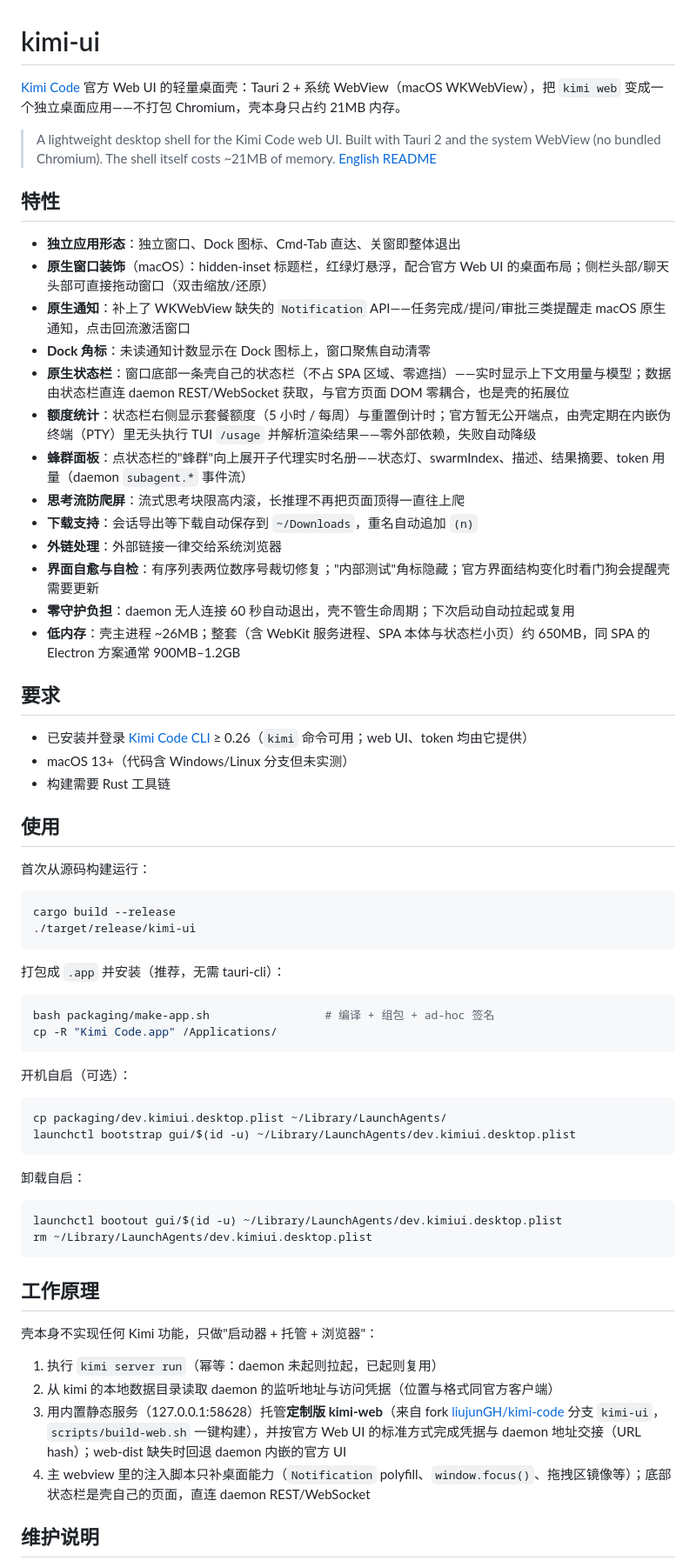
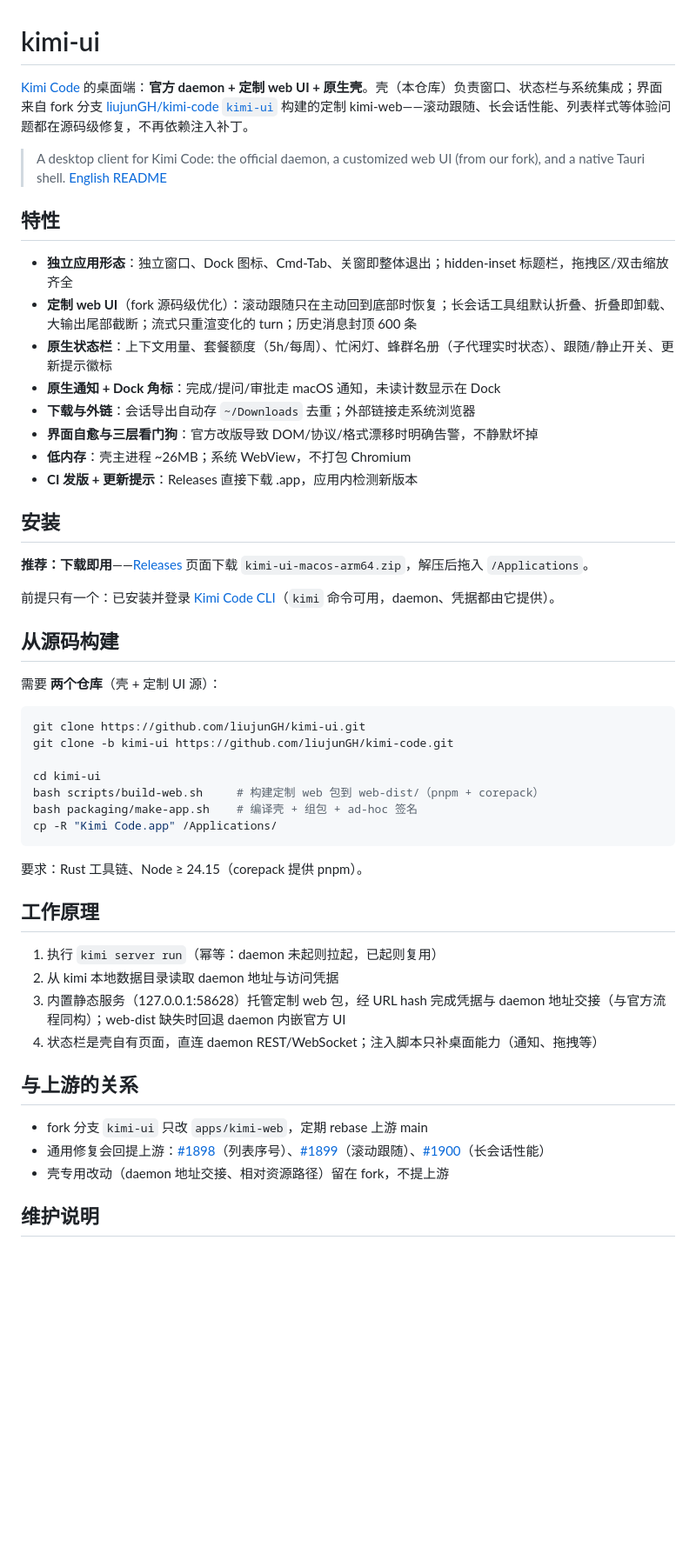
Before and after one commit to liujunGH/kimi-ui, a Markdown page: README.md, the part around one of its changes. Shown at 87% size. Rendered like a GitHub page; blank space fills up the shorter version.

````diff
--- a/README.md
+++ b/README.md
@@ -1,70 +1,54 @@
 # kimi-ui
 
-[Kimi Code](https://www.kimi.com/code/) 官方 Web UI 的轻量桌面壳：Tauri 2 + 系统 WebView（macOS WKWebView），把 `kimi web` 变成一个独立桌面应用——不打包 Chromium，壳本身只占约 21MB 内存。
+[Kimi Code](https://www.kimi.com/code/) 的桌面端：**官方 daemon + 定制 web UI + 原生壳**。壳（本仓库）负责窗口、状态栏与系统集成；界面来自 fork 分支 [liujunGH/kimi-code `kimi-ui`](https://github.com/liujunGH/kimi-code/tree/kimi-ui) 构建的定制 kimi-web——滚动跟随、长会话性能、列表样式等体验问题都在源码级修复，不再依赖注入补丁。
 
-> A lightweight desktop shell for the Kimi Code web UI. Built with Tauri 2 and the system WebView (no bundled Chromium). The shell itself costs ~21MB of memory.
-> [English README](README_EN.md)
+> A desktop client for Kimi Code: the official daemon, a customized web UI (from our fork), and a native Tauri shell. [English README](README_EN.md)
 
 ## 特性
 
-- **独立应用形态**：独立窗口、Dock 图标、Cmd-Tab 直达、关窗即整体退出
-- **原生窗口装饰**（macOS）：hidden-inset 标题栏，红绿灯悬浮，配合官方 Web UI 的桌面布局；侧栏头部/聊天头部可直接拖动窗口（双击缩放/还原）
-- **原生通知**：补上了 WKWebView 缺失的 `Notification` API——任务完成/提问/审批三类提醒走 macOS 原生通知，点击回流激活窗口
-- **Dock 角标**：未读通知计数显示在 Dock 图标上，窗口聚焦自动清零
-- **原生状态栏**：窗口底部一条壳自己的状态栏（不占 SPA 区域、零遮挡）——实时显示上下文用量与模型；数据由状态栏直连 daemon REST/WebSocket 获取，与官方页面 DOM 零耦合，也是壳的拓展位
-- **额度统计**：状态栏右侧显示套餐额度（5 小时 / 每周）与重置倒计时；官方暂无公开端点，由壳定期在内嵌伪终端（PTY）里无头执行 TUI `/usage` 并解析渲染结果——零外部依赖，失败自动降级
-- **蜂群面板**：点状态栏的"蜂群"向上展开子代理实时名册——状态灯、swarmIndex、描述、结果摘要、token 用量（daemon `subagent.*` 事件流）
-- **思考流防爬屏**：流式思考块限高内滚，长推理不再把页面顶得一直往上爬
-- **下载支持**：会话导出等下载自动保存到 `~/Downloads`，重名自动追加 `(n)`
-- **外链处理**：外部链接一律交给系统浏览器
-- **界面自愈与自检**：有序列表两位数序号裁切修复；"内部测试"角标隐藏；官方界面结构变化时看门狗会提醒壳需要更新
-- **零守护负担**：daemon 无人连接 60 秒自动退出，壳不管生命周期；下次启动自动拉起或复用
-- **低内存**：壳主进程 ~26MB；整套（含 WebKit 服务进程、SPA 本体与状态栏小页）约 650MB，同 SPA 的 Electron 方案通常 900MB–1.2GB
+- **独立应用形态**：独立窗口、Dock 图标、Cmd-Tab、关窗即整体退出；hidden-inset 标题栏，拖拽区/双击缩放齐全
+- **定制 web UI**（fork 源码级优化）：滚动跟随只在主动回到底部时恢复；长会话工具组默认折叠、折叠即卸载、大输出尾部截断；流式只重渲变化的 turn；历史消息封顶 600 条
+- **原生状态栏**：上下文用量、套餐额度（5h/每周）、忙闲灯、蜂群名册（子代理实时状态）、跟随/静止开关、更新提示徽标
+- **原生通知 + Dock 角标**：完成/提问/审批走 macOS 通知，未读计数显示在 Dock
+- **下载与外链**：会话导出自动存 `~/Downloads` 去重；外部链接走系统浏览器
+- **界面自愈与三层看门狗**：官方改版导致 DOM/协议/格式漂移时明确告警，不静默坏掉
+- **低内存**：壳主进程 ~26MB；系统 WebView，不打包 Chromium
+- **CI 发版 + 更新提示**：Releases 直接下载 .app，应用内检测新版本
 
-## 要求
+## 安装
 
-- 已安装并登录 [Kimi Code CLI](https://www.kimi.com/code/docs/en/) ≥ 0.26（`kimi` 命令可用；web UI、token 均由它提供）
-- macOS 13+（代码含 Windows/Linux 分支但未实测）
-- 构建需要 Rust 工具链
+**推荐：下载即用**——[Releases](https://github.com/liujunGH/kimi-ui/releases) 页面下载 `kimi-ui-macos-arm64.zip`，解压后拖入 `/Applications`。
 
-## 使用
+前提只有一个：已安装并登录 [Kimi Code CLI](https://www.kimi.com/code/docs/en/)（`kimi` 命令可用，daemon、凭据都由它提供）。
 
-首次从源码构建运行：
+## 从源码构建
+
+需要 **两个仓库**（壳 + 定制 UI 源）：
 
 ```bash
-cargo build --release
-./target/release/kimi-ui
-```
+git clone https://github.com/liujunGH/kimi-ui.git
+git clone -b kimi-ui https://github.com/liujunGH/kimi-code.git
 
-打包成 `.app` 并安装（推荐，无需 tauri-cli）：
-
-```bash
-bash packaging/make-app.sh                 # 编译 + 组包 + ad-hoc 签名
+cd kimi-ui
+bash scripts/build-web.sh     # 构建定制 web 包到 web-dist/（pnpm + corepack）
+bash packaging/make-app.sh    # 编译壳 + 组包 + ad-hoc 签名
 cp -R "Kimi Code.app" /Applications/
 ```
 
-开机自启（可选）：
-
-```bash
-cp packaging/dev.kimiui.desktop.plist ~/Library/LaunchAgents/
-launchctl bootstrap gui/$(id -u) ~/Library/LaunchAgents/dev.kimiui.desktop.plist
-```
-
-卸载自启：
-
-```bash
-launchctl bootout gui/$(id -u) ~/Library/LaunchAgents/dev.kimiui.desktop.plist
-rm ~/Library/LaunchAgents/dev.kimiui.desktop.plist
-```
+要求：Rust 工具链、Node ≥ 24.15（corepack 提供 pnpm）。
 
 ## 工作原理
 
-壳本身不实现任何 Kimi 功能，只做"启动器 + 托管 + 浏览器"：
+1. 执行 `kimi server run`（幂等：daemon 未起则拉起，已起则复用）
+2. 从 kimi 本地数据目录读取 daemon 地址与访问凭据
+3. 内置静态服务（127.0.0.1:58628）托管定制 web 包，经 URL hash 完成凭据与 daemon 地址交接（与官方流程同构）；web-dist 缺失时回退 daemon 内嵌官方 UI
+4. 状态栏是壳自有页面，直连 daemon REST/WebSocket；注入脚本只补桌面能力（通知、拖拽等）
 
-1. 执行 `kimi server run`（幂等：daemon 未起则拉起，已起则复用）
-2. 从 kimi 的本地数据目录读取 daemon 的监听地址与访问凭据（位置与格式同官方客户端）
-3. 用内置静态服务（127.0.0.1:58628）托管**定制版 kimi-web**（来自 fork [liujunGH/kimi-code](https://github.com/liujunGH/kimi-code) 分支 `kimi-ui`，`scripts/build-web.sh` 一键构建），并按官方 Web UI 的标准方式完成凭据与 daemon 地址交接（URL hash）；web-dist 缺失时回退 daemon 内嵌的官方 UI
-4. 主 webview 里的注入脚本只补桌面能力（`Notification` polyfill、`window.focus()`、拖拽区镜像等）；底部状态栏是壳自己的页面，直连 daemon REST/WebSocket
+## 与上游的关系
+
+- fork 分支 `kimi-ui` 只改 `apps/kimi-web`，定期 rebase 上游 main
+- 通用修复会回提上游：[#1898](https://github.com/MoonshotAI/kimi-code/pull/1898)（列表序号）、[#1899](https://github.com/MoonshotAI/kimi-code/pull/1899)（滚动跟随）、[#1900](https://github.com/MoonshotAI/kimi-code/pull/1900)（长会话性能）
+- 壳专用改动（daemon 地址交接、相对资源路径）留在 fork，不提上游
 
 ## 维护说明
 
````
Also changed, not shown: other parts of README.md (+7 -12 lines), README_EN.md (+38 -58 lines).
